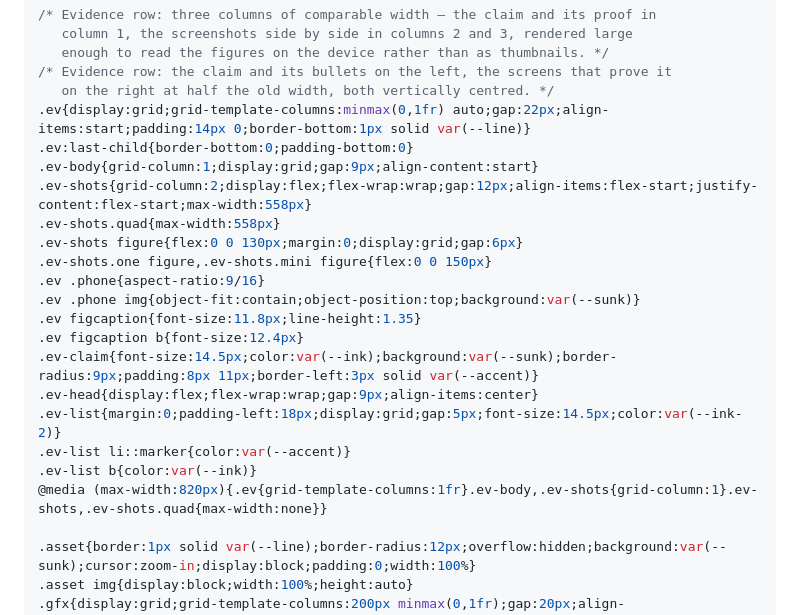
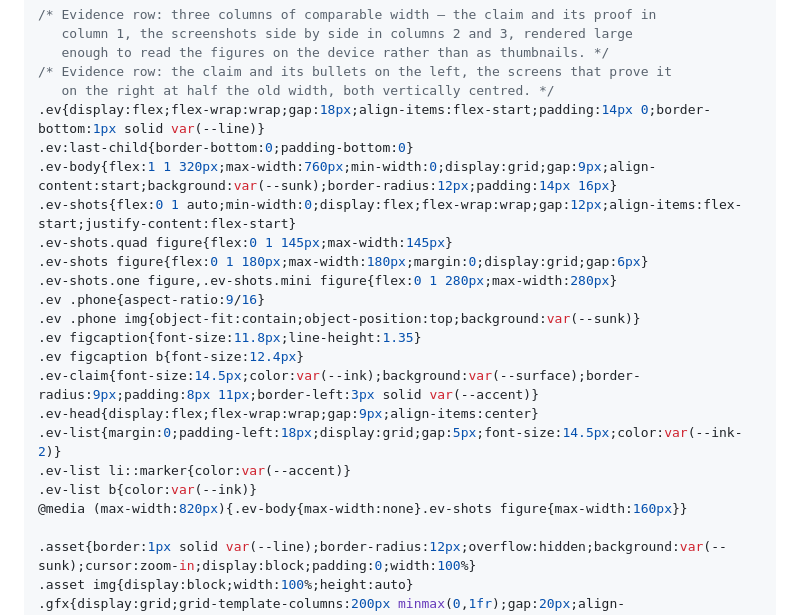
Before and after one commit to zaeem-ahmad-growth/Phone-Cleaner-Cell-Cave, a Markdown page: docs/backend/01-app-suspension.md, the part around the change. Rendered like a GitHub page.

```diff
--- a/docs/backend/01-app-suspension.md
+++ b/docs/backend/01-app-suspension.md
@@ -137,23 +137,23 @@ figcaption b{display:block;color:var(--ink);font-size:12.8px;font-weight:600}
    enough to read the figures on the device rather than as thumbnails. */
 /* Evidence row: the claim and its bullets on the left, the screens that prove it
    on the right at half the old width, both vertically centred. */
-.ev{display:grid;grid-template-columns:minmax(0,1fr) auto;gap:22px;align-items:start;padding:14px 0;border-bottom:1px solid var(--line)}
+.ev{display:flex;flex-wrap:wrap;gap:18px;align-items:flex-start;padding:14px 0;border-bottom:1px solid var(--line)}
 .ev:last-child{border-bottom:0;padding-bottom:0}
-.ev-body{grid-column:1;display:grid;gap:9px;align-content:start}
-.ev-shots{grid-column:2;display:flex;flex-wrap:wrap;gap:12px;align-items:flex-start;justify-content:flex-start;max-width:558px}
-.ev-shots.quad{max-width:558px}
-.ev-shots figure{flex:0 0 130px;margin:0;display:grid;gap:6px}
-.ev-shots.one figure,.ev-shots.mini figure{flex:0 0 150px}
+.ev-body{flex:1 1 320px;max-width:760px;min-width:0;display:grid;gap:9px;align-content:start;background:var(--sunk);border-radius:12px;padding:14px 16px}
+.ev-shots{flex:0 1 auto;min-width:0;display:flex;flex-wrap:wrap;gap:12px;align-items:flex-start;justify-content:flex-start}
+.ev-shots.quad figure{flex:0 1 145px;max-width:145px}
+.ev-shots figure{flex:0 1 180px;max-width:180px;margin:0;display:grid;gap:6px}
+.ev-shots.one figure,.ev-shots.mini figure{flex:0 1 280px;max-width:280px}
 .ev .phone{aspect-ratio:9/16}
 .ev .phone img{object-fit:contain;object-position:top;background:var(--sunk)}
 .ev figcaption{font-size:11.8px;line-height:1.35}
 .ev figcaption b{font-size:12.4px}
-.ev-claim{font-size:14.5px;color:var(--ink);background:var(--sunk);border-radius:9px;padding:8px 11px;border-left:3px solid var(--accent)}
+.ev-claim{font-size:14.5px;color:var(--ink);background:var(--surface);border-radius:9px;padding:8px 11px;border-left:3px solid var(--accent)}
 .ev-head{display:flex;flex-wrap:wrap;gap:9px;align-items:center}
 .ev-list{margin:0;padding-left:18px;display:grid;gap:5px;font-size:14.5px;color:var(--ink-2)}
 .ev-list li::marker{color:var(--accent)}
 .ev-list b{color:var(--ink)}
-@media (max-width:820px){.ev{grid-template-columns:1fr}.ev-body,.ev-shots{grid-column:1}.ev-shots,.ev-shots.quad{max-width:none}}
+@media (max-width:820px){.ev-body{max-width:none}.ev-shots figure{max-width:160px}}
 
 .asset{border:1px solid var(--line);border-radius:12px;overflow:hidden;background:var(--sunk);cursor:zoom-in;display:block;padding:0;width:100%}
 .asset img{display:block;width:100%;height:auto}
```
